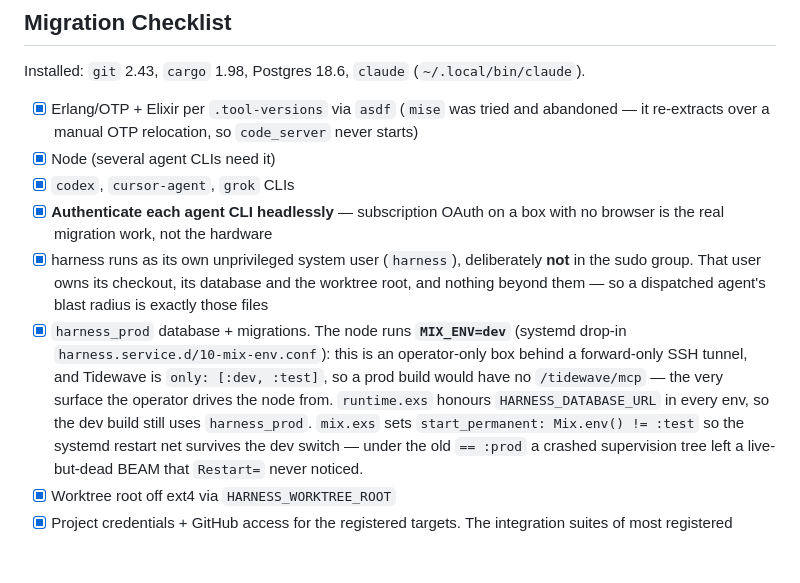
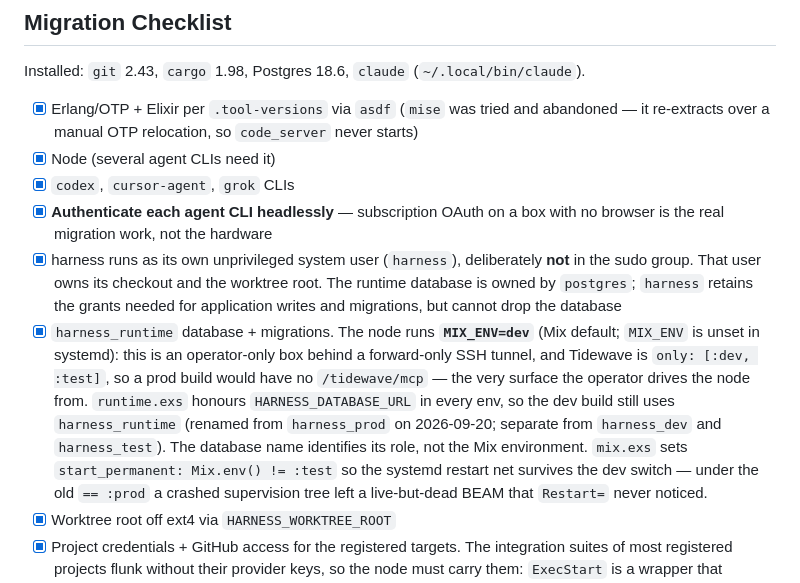
Before and after one commit to ZenHive/harness, a Markdown page: docs/hardware.md, the part around the change. Rendered like a GitHub page; blank space fills up the shorter version.

Commit message:
docs: name local Harness ledger harness_runtime

```diff
--- a/docs/hardware.md
+++ b/docs/hardware.md
@@ -180,16 +180,20 @@ Installed: `git` 2.43, `cargo` 1.98, Postgres 18.6, `claude`
 - [x] **Authenticate each agent CLI headlessly** — subscription OAuth on a box
       with no browser is the real migration work, not the hardware
 - [x] harness runs as its own unprivileged system user (`harness`), deliberately
-      **not** in the sudo group. That user owns its checkout, its database and
-      the worktree root, and nothing beyond them — so a dispatched agent's blast
-      radius is exactly those files
-- [x] `harness_prod` database + migrations. The node runs **`MIX_ENV=dev`**
-      (systemd drop-in `harness.service.d/10-mix-env.conf`): this is an
+      **not** in the sudo group. That user owns its checkout and
+      the worktree root. The runtime database is owned by `postgres`;
+      `harness` retains the grants needed for application writes and migrations,
+      but cannot drop the database
+- [x] `harness_runtime` database + migrations. The node runs **`MIX_ENV=dev`**
+      (Mix default; `MIX_ENV` is unset in systemd): this is an
       operator-only box behind a forward-only SSH tunnel, and Tidewave is
       `only: [:dev, :test]`, so a prod build would have no `/tidewave/mcp` —
       the very surface the operator drives the node from. `runtime.exs` honours
       `HARNESS_DATABASE_URL` in every env, so the dev build still uses
-      `harness_prod`. `mix.exs` sets `start_permanent: Mix.env() != :test` so
+      `harness_runtime` (renamed from `harness_prod` on 2026-09-20;
+      separate from `harness_dev` and `harness_test`). The database name identifies
+      its role, not the Mix environment. `mix.exs` sets
+      `start_permanent: Mix.env() != :test` so
       the systemd restart net survives the dev switch — under the old
       `== :prod` a crashed supervision tree left a live-but-dead BEAM that
       `Restart=` never noticed.
```
